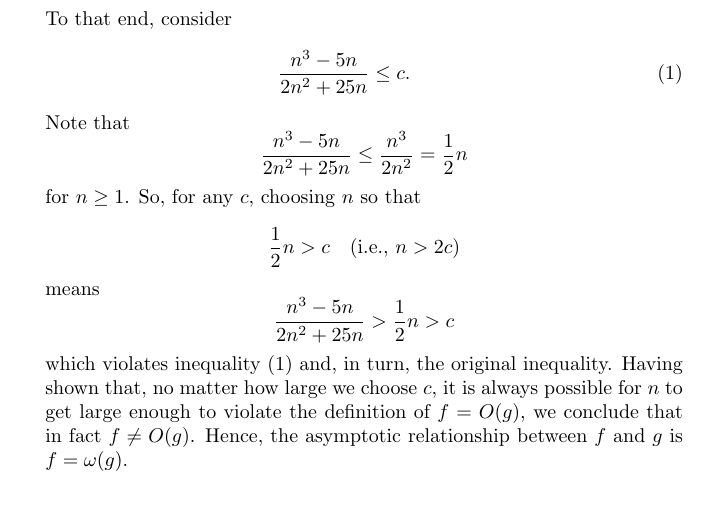
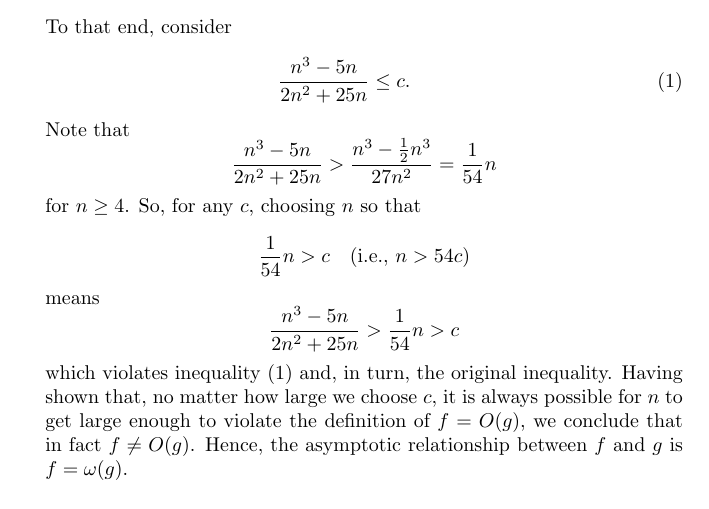
Before and after one commit to dannythorne/CSC304, a LaTeX problem sheet (Notes/02a_examples.tex): part of page 2 of 3, cut so that both start at the same text. Compiled offline with pdfLaTeX.

Commit message:
fixed the second example

```diff
--- a/Notes/02a_examples.tex
+++ b/Notes/02a_examples.tex
@@ -91,16 +91,16 @@ To that end, consider
 \end{eqnarray}
 Note that
 \[
-   \frac{n^3 - 5n}{2n^2 + 25n} \le \frac{n^3}{2n^2} = \frac{1}{2}n
+   \frac{n^3 - 5n}{2n^2 + 25n} > \frac{n^3-\frac{1}{2}n^3}{27n^2} = \frac{1}{54}n
 \]
-for $n\ge1$.
+for $n\ge4$.
 So, for any $c$, choosing $n$ so that
 \[
-  \frac{1}{2}n > c \quad (\mbox{i.e., }n>2c)
+  \frac{1}{54}n > c \quad (\mbox{i.e., }n>54c)
 \]
 means
 \[
-  \frac{n^3 - 5n}{2n^2 + 25n} > \frac{1}{2}n > c
+  \frac{n^3 - 5n}{2n^2 + 25n} > \frac{1}{54}n > c
 \]
 which violates inequality (\ref{Eqn:IneqC}) and, in turn,
 the original inequality.
```
Also changed, not shown: Notes/02a_examples.pdf.
